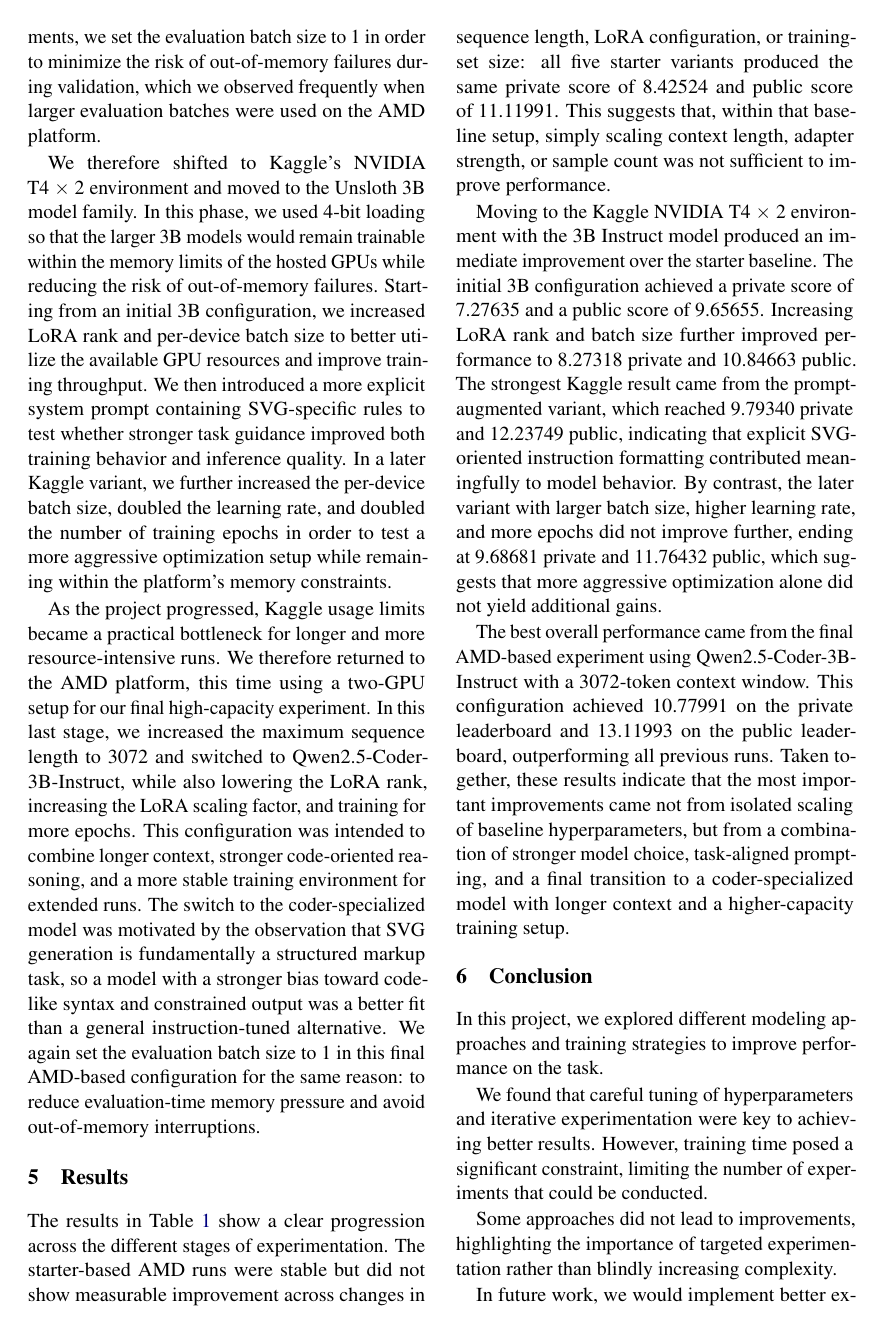
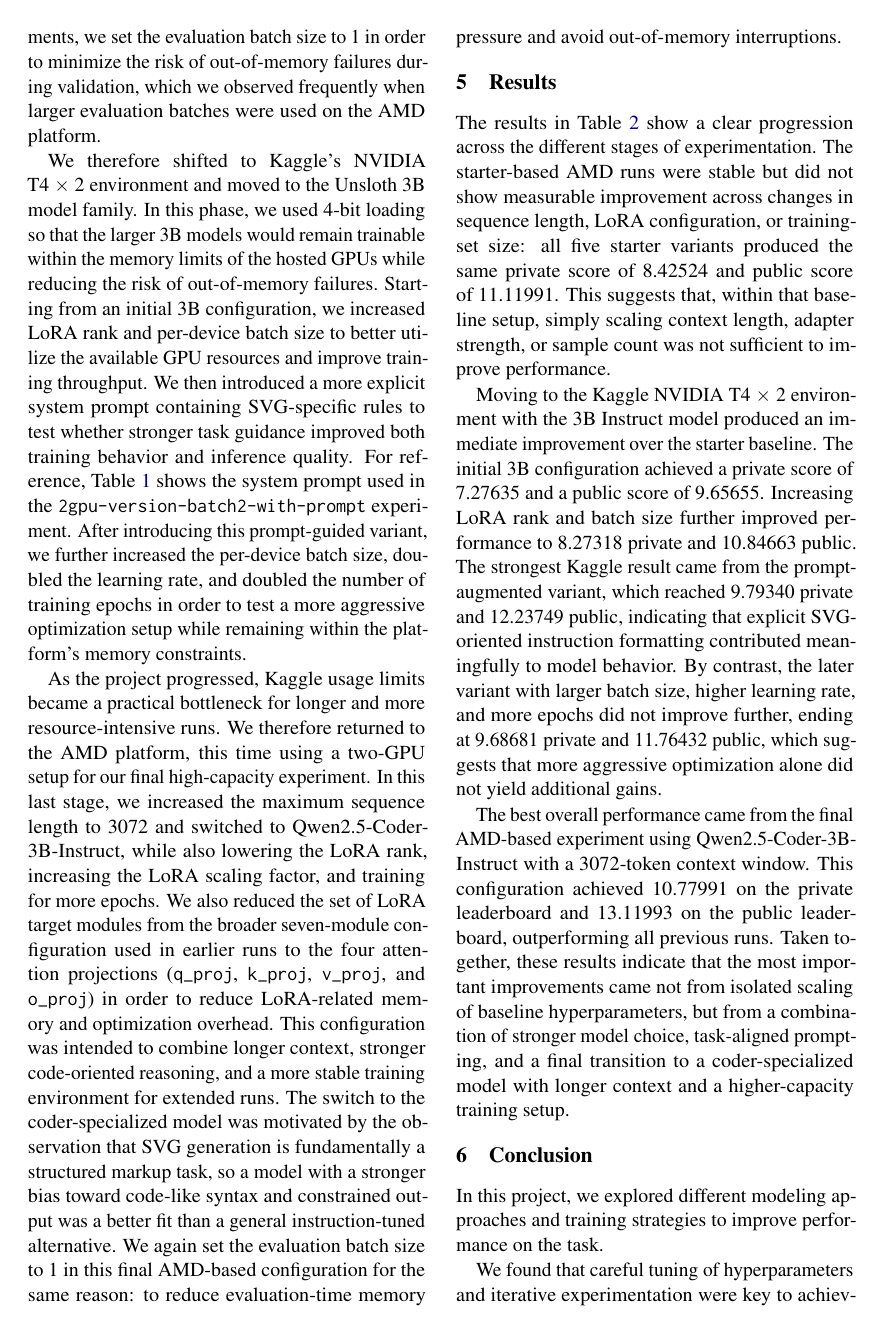
Before and after one commit to shanpig/dl-kaggle-midterm-report, a LaTeX paper (latex/acl_latex.tex): page 2 of 3 before the commit and page 2 of 4 after it. Compiled offline with pdfLaTeX.

Commit message:
feat: add prompt details, explain the target_modules reduction in last experiment

```diff
--- a/latex/acl_latex.tex
+++ b/latex/acl_latex.tex
@@ -115,4 +115,5 @@ initial 3B configuration, we increased LoRA rank and per-device batch size to
 better utilize the available GPU resources and improve training throughput. We
 then introduced a more explicit system prompt containing SVG-specific rules to
 test whether stronger task guidance improved both training behavior and
-inference quality. In a later Kaggle variant, we further increased the
+inference quality. For reference, Table~\ref{tab:prompt} shows the system
+prompt used in the \texttt{2gpu-version-batch2-with-prompt} experiment.
@@ -119,3 +162,8 @@ inference quality. In a later Kaggle variant, we further increased the
+\caption{System prompt used in the \texttt{2gpu-version-batch2-with-prompt}
+experiment.}
+\label{tab:prompt}
+\end{table*}
+After introducing this prompt-guided variant, we further increased the
 per-device batch size, doubled the learning rate, and doubled the number of
 training epochs in order to test a more aggressive optimization setup while
 remaining within the platform's memory constraints.
@@ -125,15 +173,20 @@ for longer and more resource-intensive runs. We therefore returned to the AMD
 platform, this time using a two-GPU setup for our final high-capacity
 experiment. In this last stage, we increased the maximum sequence length to
 3072 and switched to Qwen2.5-Coder-3B-Instruct, while also lowering the LoRA
-rank, increasing the LoRA scaling factor, and training for more epochs. This
-configuration was intended to combine longer context, stronger code-oriented
-reasoning, and a more stable training environment for extended runs. The
-switch to the coder-specialized model was motivated by the observation that
-SVG generation is fundamentally a structured markup task, so a model with a
-stronger bias toward code-like syntax and constrained output was a better fit
-than a general instruction-tuned alternative. We again set the evaluation
-batch size to 1 in this final AMD-based configuration for the same reason: to
-reduce evaluation-time memory pressure and avoid out-of-memory interruptions.
+rank, increasing the LoRA scaling factor, and training for more epochs. We
+also reduced the set of LoRA target modules from the broader seven-module
+configuration used in earlier runs to the four attention projections
+(\texttt{q\_proj}, \texttt{k\_proj}, \texttt{v\_proj}, and
+\texttt{o\_proj}) in order to reduce LoRA-related memory and optimization
+overhead. This configuration was intended to combine longer context, stronger
+code-oriented reasoning, and a more stable training environment for extended
+runs. The switch to the coder-specialized model was motivated by the
+observation that SVG generation is fundamentally a structured markup task, so
+a model with a stronger bias toward code-like syntax and constrained output
+was a better fit than a general instruction-tuned alternative. We again set
+the evaluation batch size to 1 in this final AMD-based configuration for the
+same reason: to reduce evaluation-time memory pressure and avoid
+out-of-memory interruptions.
 
 \begin{table*}[t]
     \centering
```
Also changed, not shown: latex/acl_latex.pdf, latex/acl_latex.tex (42 more changed lines), 6 other files.
